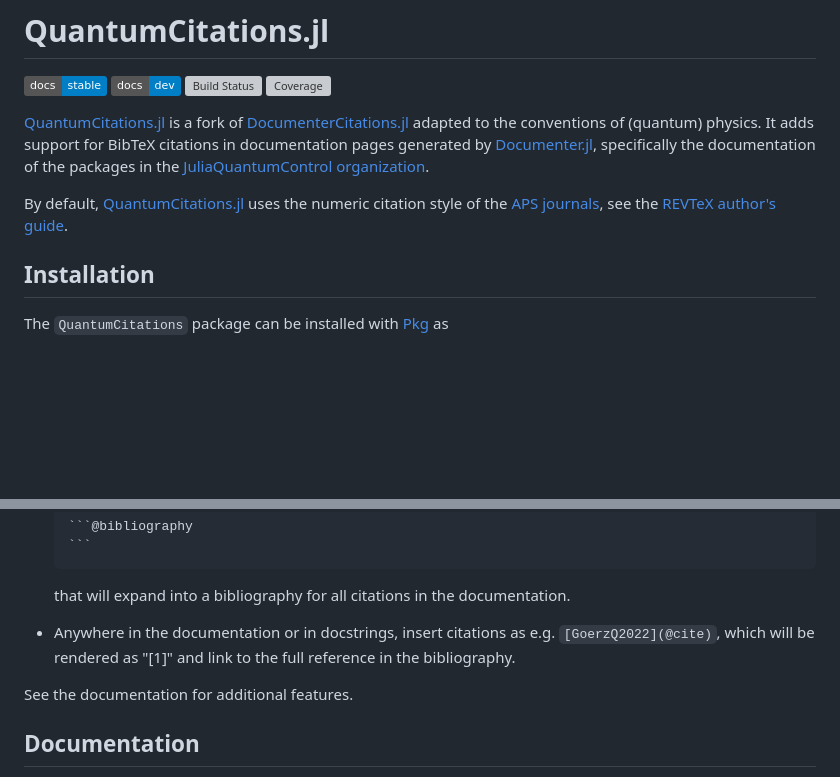
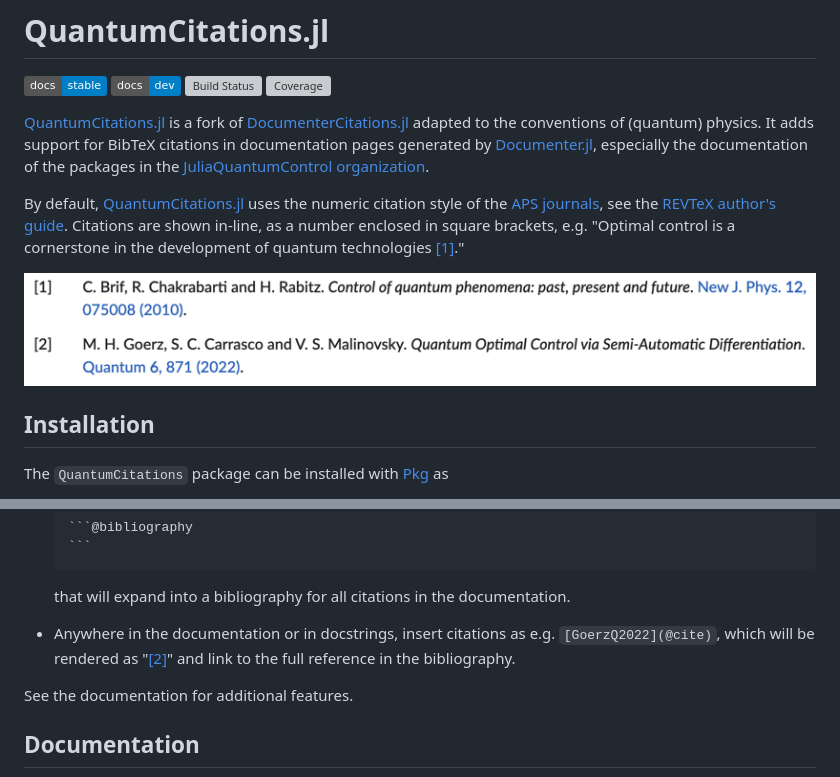
Before and after one commit to JuliaDocs/DocumenterCitations.jl, a Markdown page: README.md, 2 parts joined by grey strips. GitHub-like rendering; pictures changed too: docs/src/assets/references.png (added); badges without logos; blank space fills up the shorter version; grey boxes are pictures that could not be loaded.

Commit message:
Add screenshot to README

```diff
--- a/README.md
+++ b/README.md
@@ -6,10 +6,12 @@
 [![Coverage](https://codecov.io/gh/JuliaQuantumControl/QuantumCitations.jl/branch/master/graph/badge.svg)](https://codecov.io/gh/JuliaQuantumControl/QuantumCitations.jl)
 
 
-[QuantumCitations.jl](https://github.com/JuliaQuantumControl/QuantumCitations.jl#quantumcitationsjl) is a fork of [DocumenterCitations.jl](https://github.com/ali-ramadhan/DocumenterCitations.jl) adapted to the conventions of (quantum) physics. It adds support for BibTeX citations in documentation pages generated by [Documenter.jl](https://github.com/JuliaDocs/Documenter.jl), specifically the documentation of the packages in the [JuliaQuantumControl organization](https://github.com/JuliaQuantumControl).
+[QuantumCitations.jl](https://github.com/JuliaQuantumControl/QuantumCitations.jl#quantumcitationsjl) is a fork of [DocumenterCitations.jl](https://github.com/ali-ramadhan/DocumenterCitations.jl) adapted to the conventions of (quantum) physics. It adds support for BibTeX citations in documentation pages generated by [Documenter.jl](https://github.com/JuliaDocs/Documenter.jl), especially the documentation of the packages in the [JuliaQuantumControl organization](https://github.com/JuliaQuantumControl).
 
-By default, [QuantumCitations.jl](https://github.com/JuliaQuantumControl/QuantumCitations.jl#quantumcitationsjl) uses the numeric citation style of the [APS journals](https://journals.aps.org), see the [REVTeX author's guide](https://www.ctan.org/tex-archive/macros/latex/contrib/revtex/auguide).
+By default, [QuantumCitations.jl](https://github.com/JuliaQuantumControl/QuantumCitations.jl#quantumcitationsjl) uses the numeric citation style of the [APS journals](https://journals.aps.org), see the [REVTeX author's guide](https://www.ctan.org/tex-archive/macros/latex/contrib/revtex/auguide).  Citations are shown in-line, as a number enclosed in square brackets, e.g. "Optimal control is a cornerstone in the development of quantum technologies [[1]](#screenshot)."
 
+
+<img id="screenshot" src="docs/src/assets/references.png" alt="Rendered bibliography of two references, [1] and [2]" width="830px">
 
 ## Installation
 
@@ -39,7 +41,7 @@ pkg> add QuantumCitations
 
     that will expand into a bibliography for all citations in the documentation.
 
-*   Anywhere in the documentation or in docstrings, insert citations as e.g. `[GoerzQ2022](@cite)`, which will be rendered as "[1]" and link to the full reference in the bibliography.
+*   Anywhere in the documentation or in docstrings, insert citations as e.g. `[GoerzQ2022](@cite)`, which will be rendered as "[[2]](#screenshot)" and link to the full reference in the bibliography.
 
 See the documentation for additional features.
 
```
Also changed, not shown: docs/src/index.md (+1 -1 lines).
